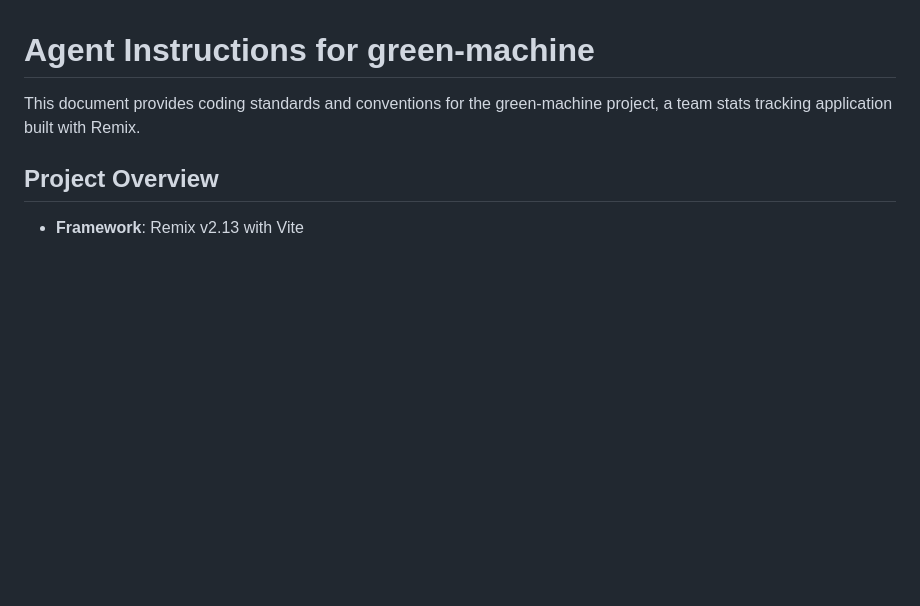
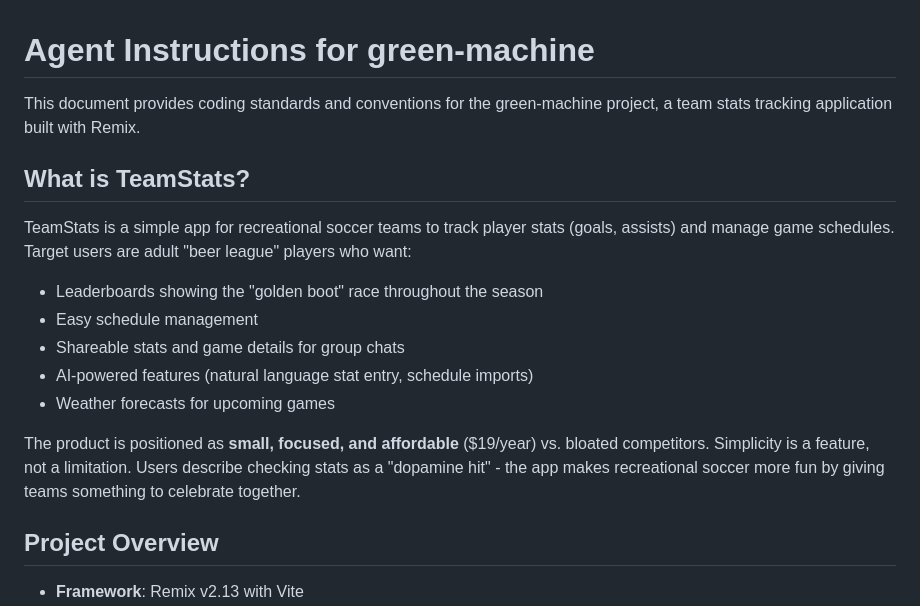
Before and after one commit to tweeres04/green-machine, a Markdown page: AGENTS.md, the part around the change. GitHub-like rendering; blank space fills up the shorter version.

Commit message:
Add product context to AGENTS.md

```diff
--- a/AGENTS.md
+++ b/AGENTS.md
@@ -1,6 +1,18 @@
 # Agent Instructions for green-machine
 
 This document provides coding standards and conventions for the green-machine project, a team stats tracking application built with Remix.
+
+## What is TeamStats?
+
+TeamStats is a simple app for recreational soccer teams to track player stats (goals, assists) and manage game schedules. Target users are adult "beer league" players who want:
+
+- Leaderboards showing the "golden boot" race throughout the season
+- Easy schedule management
+- Shareable stats and game details for group chats
+- AI-powered features (natural language stat entry, schedule imports)
+- Weather forecasts for upcoming games
+
+The product is positioned as **small, focused, and affordable** ($19/year) vs. bloated competitors. Simplicity is a feature, not a limitation. Users describe checking stats as a "dopamine hit" - the app makes recreational soccer more fun by giving teams something to celebrate together.
 
 ## Project Overview
 
```
